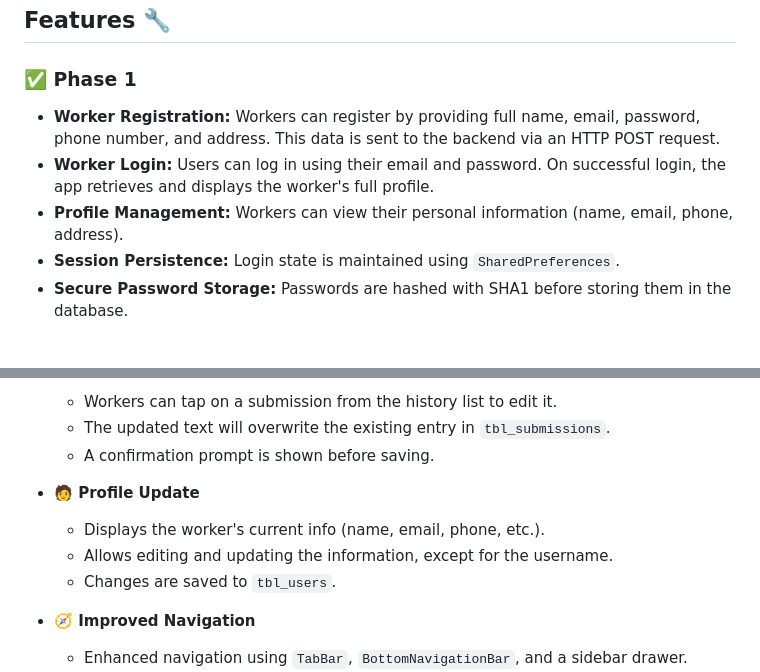
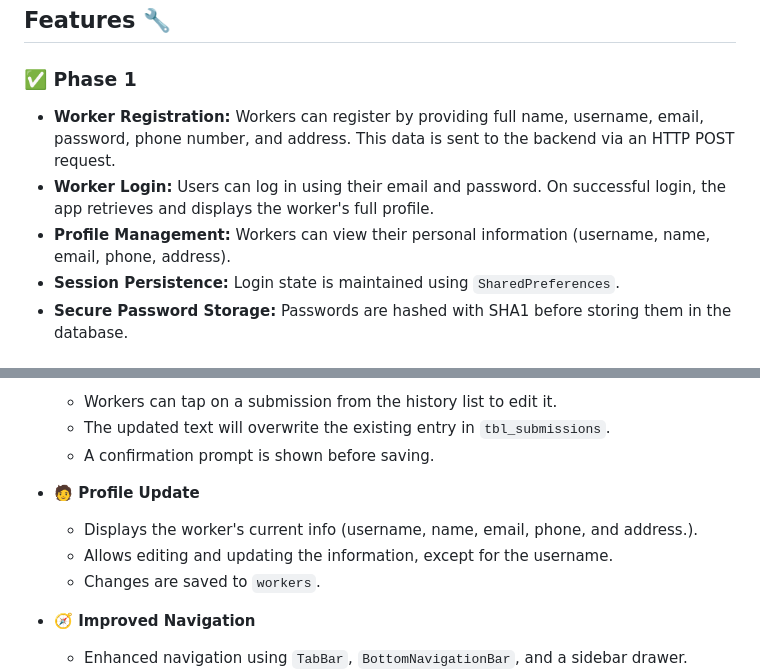
Before and after one commit to nnabilah07/wtms, a Markdown page: README.md, 2 parts joined by grey strips. Drawn GitHub-style.

```diff
--- a/README.md
+++ b/README.md
@@ -12,9 +12,9 @@ WTMS is a Flutter-based mobile application designed to streamline how workers ma
 
 ## Features  🔧
 ### ✅ Phase 1
-- **Worker Registration:** Workers can register by providing full name, email, password, phone number, and address. This data is sent to the backend via an HTTP POST request.
+- **Worker Registration:** Workers can register by providing full name, username, email, password, phone number, and address. This data is sent to the backend via an HTTP POST request.
 - **Worker Login:** Users can log in using their email and password. On successful login, the app retrieves and displays the worker's full profile.
-- **Profile Management:** Workers can view their personal information (name, email, phone, address).
+- **Profile Management:** Workers can view their personal information (username, name, email, phone, address).
 - **Session Persistence:** Login state is maintained using `SharedPreferences`.
 - **Secure Password Storage:** Passwords are hashed with SHA1 before storing them in the database.
 
@@ -38,9 +38,9 @@ WTMS is a Flutter-based mobile application designed to streamline how workers ma
   - A confirmation prompt is shown before saving.
 
 - **🧑 Profile Update**
-  - Displays the worker's current info (name, email, phone, etc.).
+  - Displays the worker's current info (username, name, email, phone, and address.).
   - Allows editing and updating the information, except for the username.
-  - Changes are saved to `tbl_users`.
+  - Changes are saved to `workers`.
 
 - **🧭 Improved Navigation**
   - Enhanced navigation using `TabBar`, `BottomNavigationBar`, and a sidebar drawer.
```
